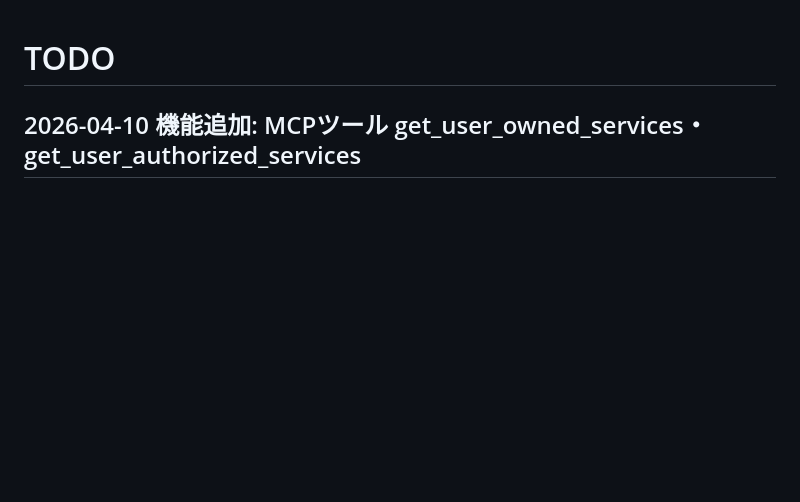
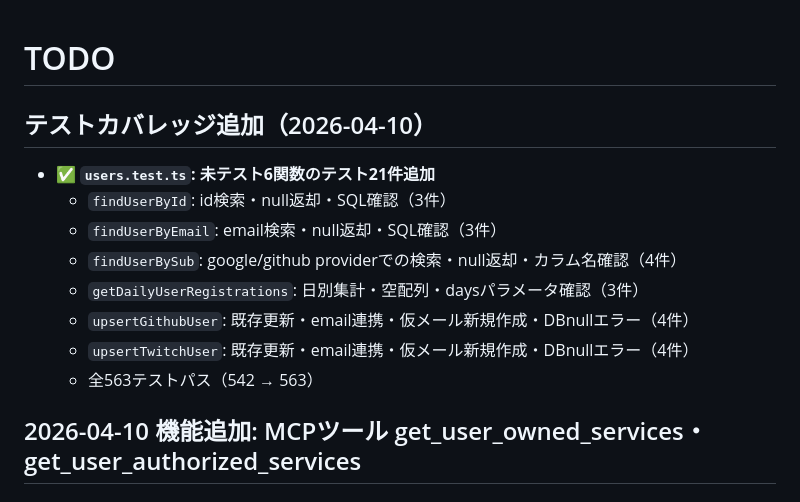
Before and after one commit to g-kari/0g0-id, a Markdown page: TODO.md, the part around the change. GitHub-like rendering; blank space fills up the shorter version.

Commit message:
ドキュメント更新: users.ts 未テスト6関数テスト追加をTODO.mdに記録

```diff
--- a/TODO.md
+++ b/TODO.md
@@ -1,4 +1,15 @@
 # TODO
+
+## テストカバレッジ追加（2026-04-10）
+
+- ✅ **`users.test.ts`: 未テスト6関数のテスト21件追加**
+  - `findUserById`: id検索・null返却・SQL確認（3件）
+  - `findUserByEmail`: email検索・null返却・SQL確認（3件）
+  - `findUserBySub`: google/github providerでの検索・null返却・カラム名確認（4件）
+  - `getDailyUserRegistrations`: 日別集計・空配列・daysパラメータ確認（3件）
+  - `upsertGithubUser`: 既存更新・email連携・仮メール新規作成・DBnullエラー（4件）
+  - `upsertTwitchUser`: 既存更新・email連携・仮メール新規作成・DBnullエラー（4件）
+  - 全563テストパス（542 → 563）
 
 ## 2026-04-10 機能追加: MCPツール get_user_owned_services・get_user_authorized_services
 
```
